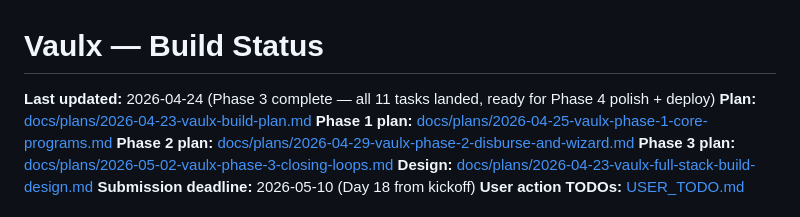
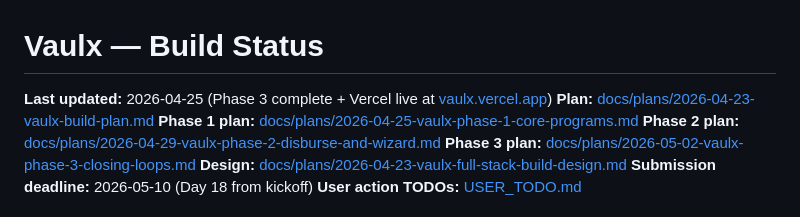
Before and after one commit to Vaulxfi/vaulx-protocol, a Markdown page: STATUS.md, the part around the change. Drawn GitHub-style.

```diff
--- a/STATUS.md
+++ b/STATUS.md
@@ -1,6 +1,6 @@
 # Vaulx — Build Status
 
-**Last updated:** 2026-04-24 (Phase 3 complete — all 11 tasks landed, ready for Phase 4 polish + deploy)
+**Last updated:** 2026-04-25 (Phase 3 complete + Vercel live at [vaulx.vercel.app](https://vaulx.vercel.app))
 **Plan:** [docs/plans/2026-04-23-vaulx-build-plan.md](docs/plans/2026-04-23-vaulx-build-plan.md)
 **Phase 1 plan:** [docs/plans/2026-04-25-vaulx-phase-1-core-programs.md](docs/plans/2026-04-25-vaulx-phase-1-core-programs.md)
 **Phase 2 plan:** [docs/plans/2026-04-29-vaulx-phase-2-disburse-and-wizard.md](docs/plans/2026-04-29-vaulx-phase-2-disburse-and-wizard.md)
```
Also changed, not shown: USER_TODO.md (+6 -0 lines).
